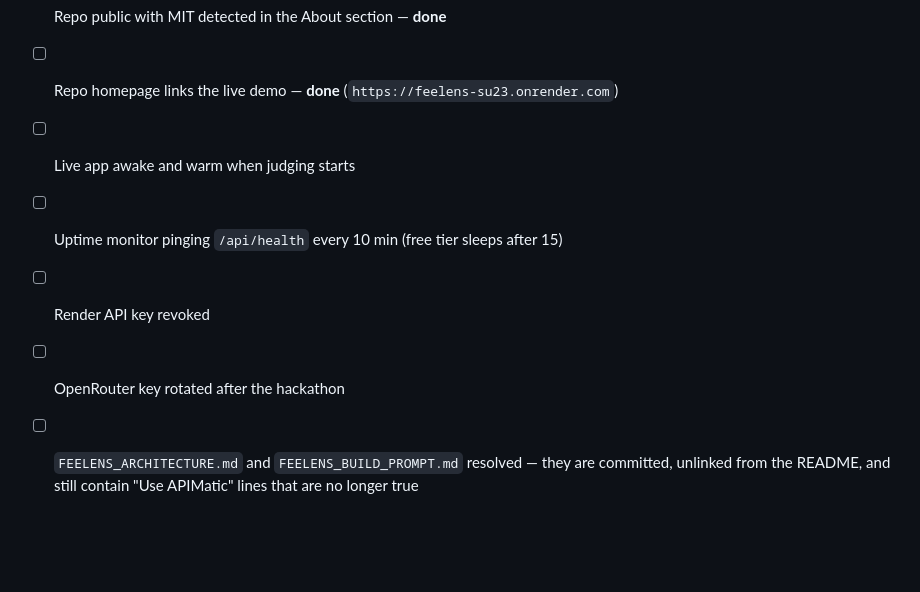
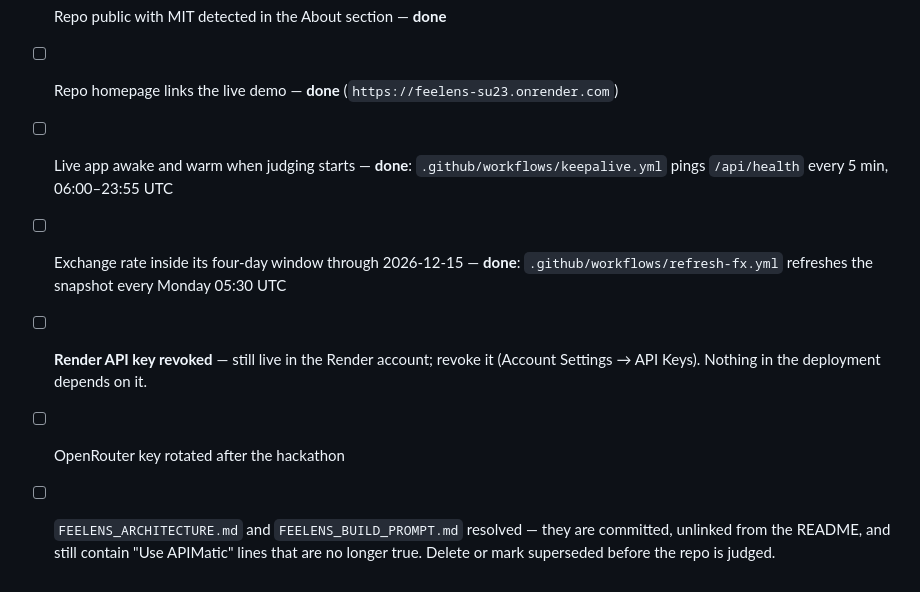
Before and after one commit to oladipsinigami/feelens, a Markdown page: SUBMISSION.md, the part around the change. GitHub-like rendering; blank space fills up the shorter version.

Commit message:
Mark the two automation items done in the pre-submission checklist
Both are now real: the keepalive workflow covers the uptime item (every 5 min,
not every 10), and refresh-fx covers the rate. The Render API key is called out
as still live and needing revocation, because it is the one outstanding item that
is a security problem rather than a missing feature.

```diff
--- a/SUBMISSION.md
+++ b/SUBMISSION.md
@@ -202,10 +202,11 @@ and the page says so.
 - [ ] Video uploaded to YouTube, **public**, under 3:00
 - [ ] Repo public with MIT detected in the About section — **done**
 - [ ] Repo homepage links the live demo — **done** (`https://feelens-su23.onrender.com`)
-- [ ] Live app awake and warm when judging starts
-- [ ] Uptime monitor pinging `/api/health` every 10 min (free tier sleeps after 15)
-- [ ] Render API key revoked
+- [ ] Live app awake and warm when judging starts — **done**: `.github/workflows/keepalive.yml` pings `/api/health` every 5 min, 06:00–23:55 UTC
+- [ ] Exchange rate inside its four-day window through 2026-12-15 — **done**: `.github/workflows/refresh-fx.yml` refreshes the snapshot every Monday 05:30 UTC
+- [ ] **Render API key revoked** — still live in the Render account; revoke it
+      (Account Settings → API Keys). Nothing in the deployment depends on it.
 - [ ] OpenRouter key rotated after the hackathon
 - [ ] `FEELENS_ARCHITECTURE.md` and `FEELENS_BUILD_PROMPT.md` resolved — they are
       committed, unlinked from the README, and still contain "Use APIMatic" lines
-      that are no longer true
+      that are no longer true. Delete or mark superseded before the repo is judged.
```
